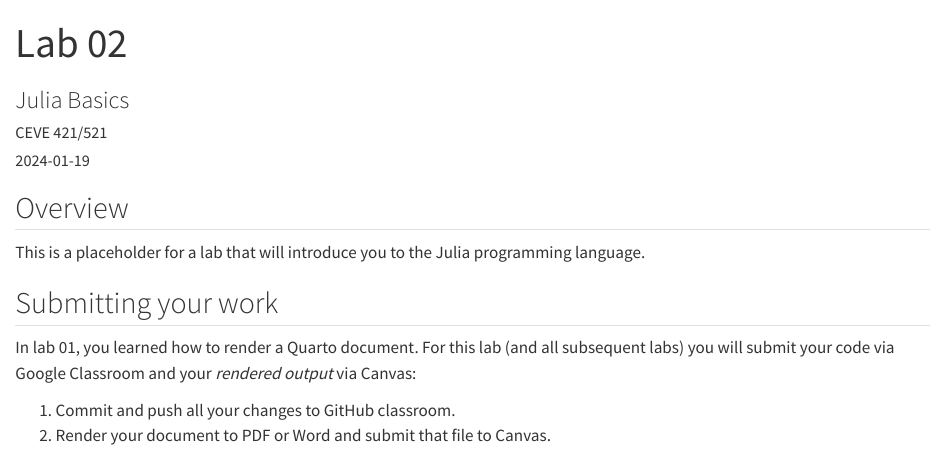
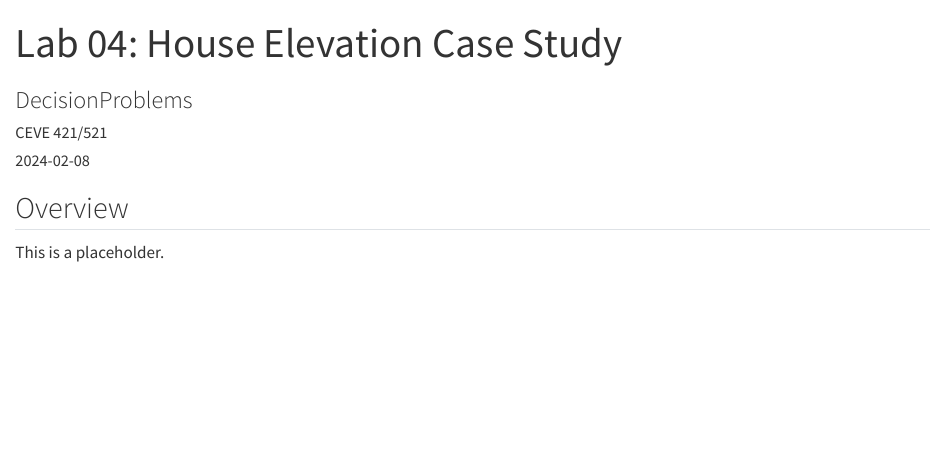
Before and after one commit to CEVE-421-521/lab-04, a Quarto document (index.qmd): the page in a window 1100 px wide, from its top. Rendered offline with R 4.5, knitr and Pandoc in place of Quarto, with nearby package versions.

Commit message:
minor updates

```diff
--- a/index.qmd
+++ b/index.qmd
@@ -1,9 +1,9 @@
 ---
-title: "Lab 02"
-subtitle: "Julia Basics"
+title: "Lab 04: House Elevation Case Study"
+subtitle: "DecisionProblems"
 author: "CEVE 421/521"
 jupyter: julia-1.9
-date: 2024-01-19
+date: 2024-02-08
 format:
     html: default
 #    pdf:
@@ -20,12 +20,4 @@ date-format: "ddd., MMM. D"
 
 ## Overview
 
-This is a placeholder for a lab that will introduce you to the Julia programming language.
-
-## Submitting your work
-
-In lab 01, you learned how to render a Quarto document.
-For this lab (and all subsequent labs) you will submit your code via Google Classroom and your *rendered output* via Canvas:
-
-1. Commit and push all your changes to GitHub classroom.
-1. Render your document to PDF or Word and submit that file to Canvas.
+This is a placeholder.
```
Also changed, not shown: README.md.
